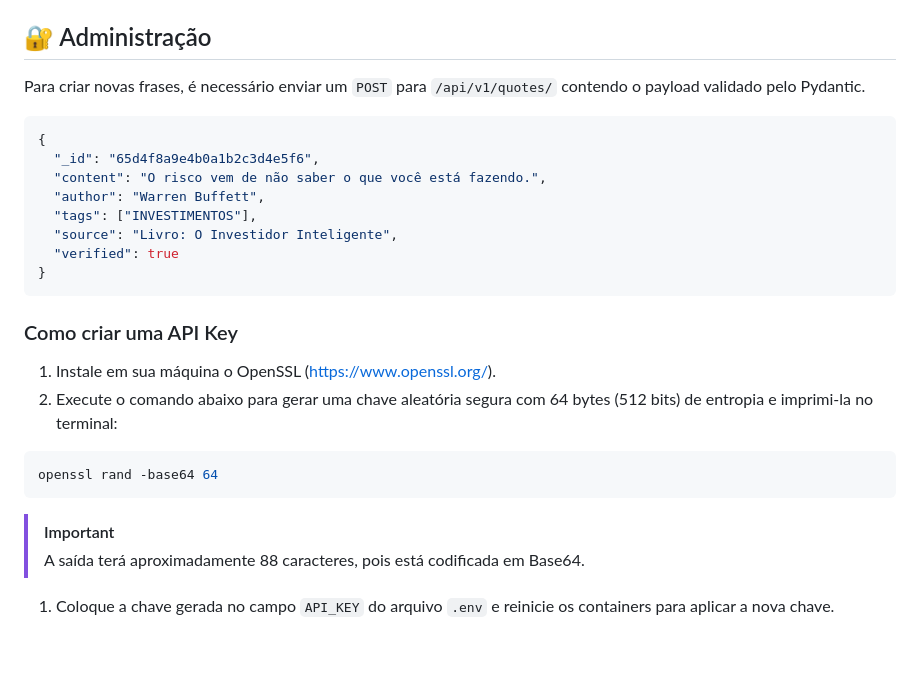
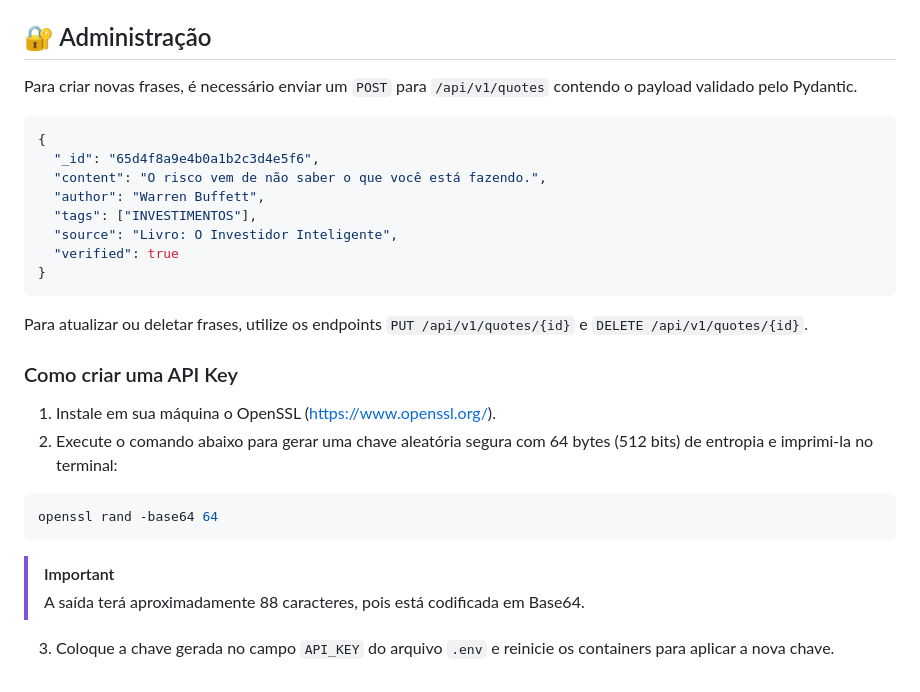
Before and after one commit to WillianSilva51/FinFrases, a Markdown page: api/README.md, the part around one of its changes. GitHub-like rendering; blank space fills up the shorter version.

````diff
--- a/api/README.md
+++ b/api/README.md
@@ -89,7 +107,7 @@ Retorna a frase oficial do dia. O resultado é cacheado no Redis e atualizado au
 
 ## 🔐 Administração
 
-Para criar novas frases, é necessário enviar um `POST` para `/api/v1/quotes/` contendo o payload validado pelo Pydantic.
+Para criar novas frases, é necessário enviar um `POST` para `/api/v1/quotes` contendo o payload validado pelo Pydantic.
 
 ```json
 {
@@ -101,6 +119,8 @@ Para criar novas frases, é necessário enviar um `POST` para `/api/v1/quotes/`
   "verified": true
 }
 ```
+
+Para atualizar ou deletar frases, utilize os endpoints `PUT /api/v1/quotes/{id}` e `DELETE /api/v1/quotes/{id}`.
 
 ### Como criar uma API Key
 
@@ -114,4 +134,4 @@ openssl rand -base64 64
 > [!IMPORTANT]
 > A saída terá aproximadamente 88 caracteres, pois está codificada em Base64.
 
-1. Coloque a chave gerada no campo `API_KEY` do arquivo `.env` e reinicie os containers para aplicar a nova chave.
+3. Coloque a chave gerada no campo `API_KEY` do arquivo `.env` e reinicie os containers para aplicar a nova chave.
````
Also changed, not shown: other parts of api/README.md (+24 -6 lines), README.md (+49 -7 lines).
